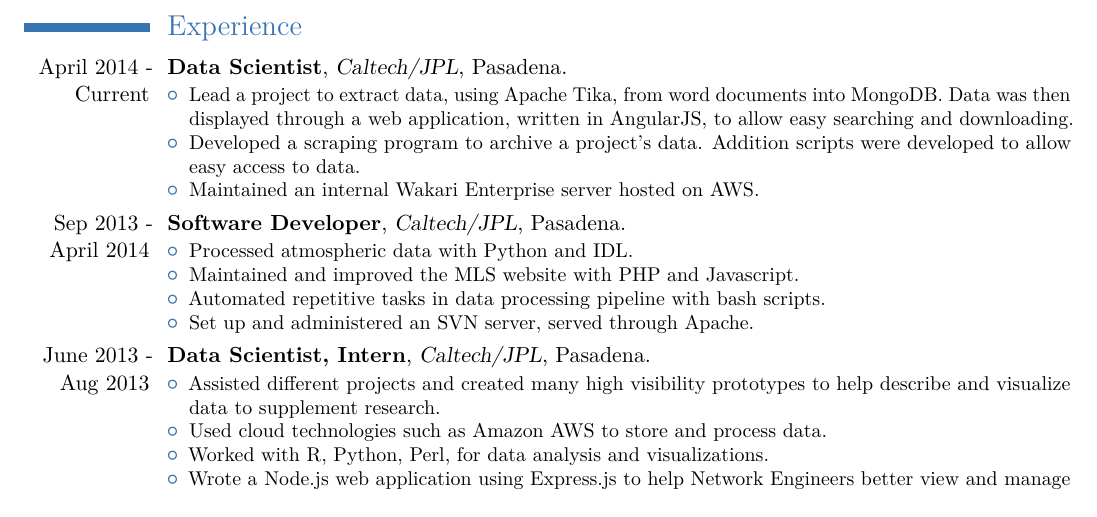
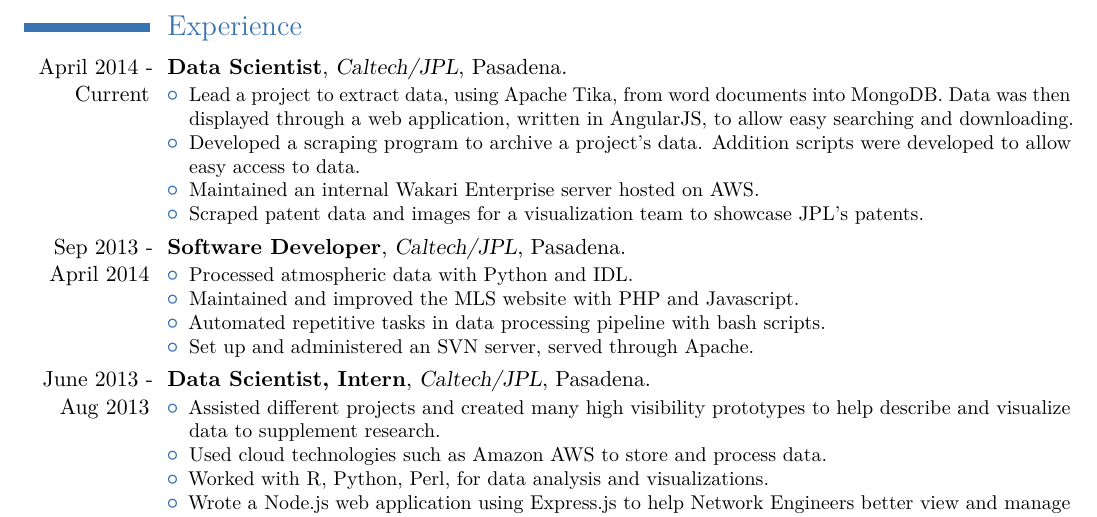
Before and after one commit to stefaneng/resume, a LaTeX CV (resume.tex): part of the page, cut so that both start at the same text. Compiled offline with pdfLaTeX.

Commit message:
Update with current info

```diff
--- a/resume.tex
+++ b/resume.tex
@@ -42,6 +42,7 @@
   \item Lead a project to extract data, using Apache Tika, from word documents into MongoDB. Data was then displayed through a web application, written in AngularJS, to allow easy searching and downloading.
   \item Developed a scraping program to archive a project's data. Addition scripts were developed to allow easy access to data.
   \item Maintained an internal Wakari Enterprise server hosted on AWS.
+  \item Scraped patent data and images for a visualization team to showcase JPL's patents.
   \end{itemize}
 }
 
```
